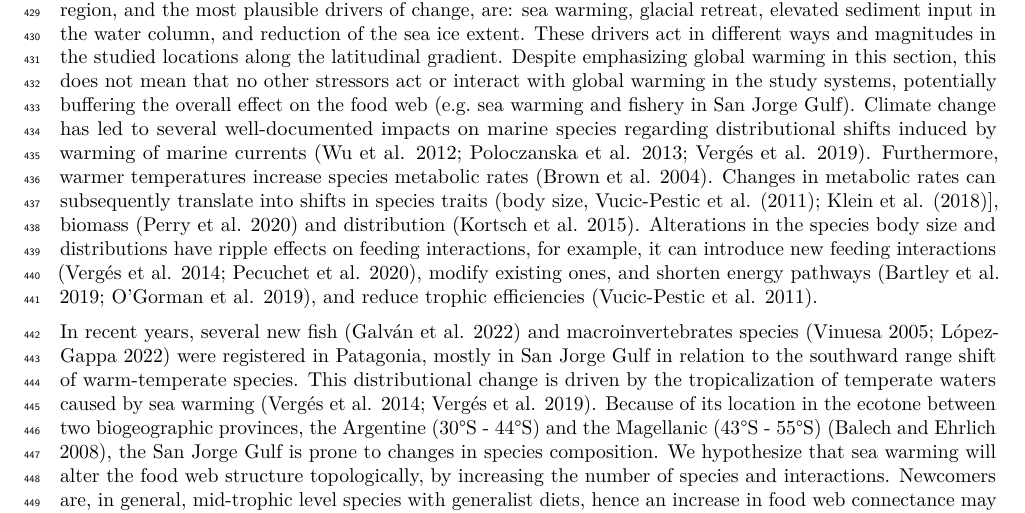
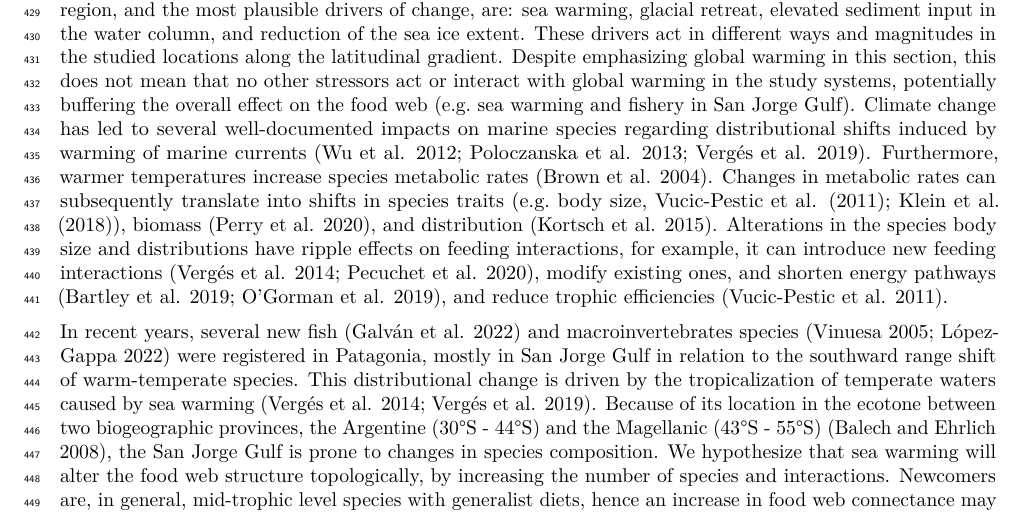
Before and after one commit to EcoComplex/SouthFWReview, a LaTeX document (manuscript.tex): part of page 12 of 26, cut so that both start at the same text. Compiled offline with pdfLaTeX.

Commit message:
Ms corrections

```diff
--- a/manuscript.tex
+++ b/manuscript.tex
@@ -973,8 +973,8 @@ on marine species regarding distributional shifts induced by warming of
 marine currents (Wu et al. 2012; Poloczanska et al. 2013; Vergés et al.
 2019). Furthermore, warmer temperatures increase species metabolic rates
 (Brown et al. 2004). Changes in metabolic rates can subsequently
-translate into shifts in species traits (body size, Vucic-Pestic et al.
-(2011); Klein et al. (2018){]}, biomass (Perry et al. 2020) and
+translate into shifts in species traits (e.g.~body size, Vucic-Pestic et
+al. (2011); Klein et al. (2018)), biomass (Perry et al. 2020), and
 distribution (Kortsch et al. 2015). Alterations in the species body size
 and distributions have ripple effects on feeding interactions, for
 example, it can introduce new feeding interactions (Vergés et al. 2014;
```
Also changed, not shown: 1 other file.
